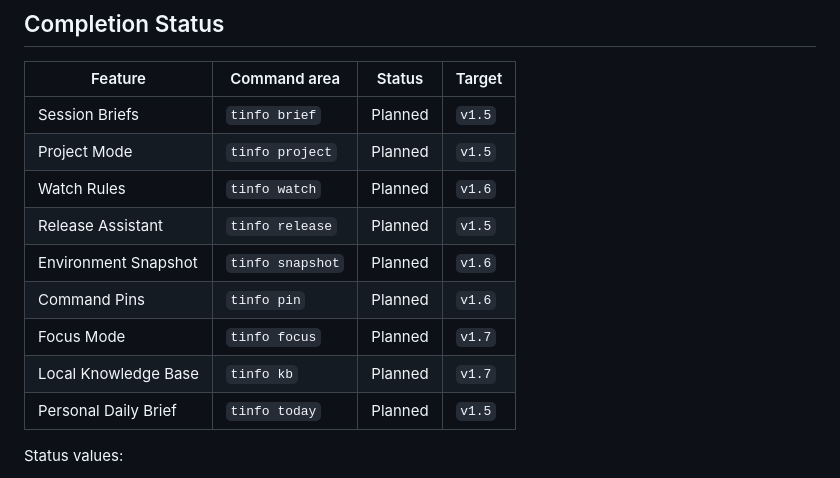
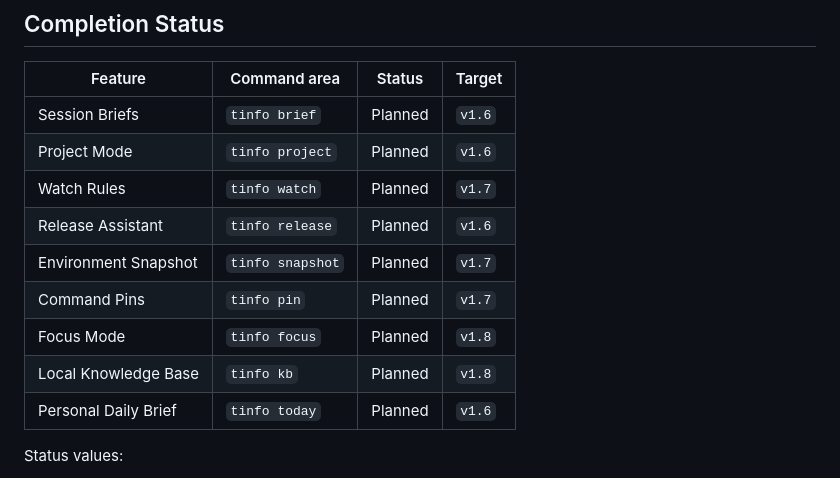
Before and after one commit to T-1234567890/terminal-info, a Markdown page: docs/roadmap.md, the part around the change. GitHub-like rendering.

Commit message:
doc: update roadmap with revised feature target versions

```diff
--- a/docs/roadmap.md
+++ b/docs/roadmap.md
@@ -8,15 +8,15 @@ The core CLI, dashboard, widgets, plugin platform, diagnostics, AI helpers, prod
 
 | Feature | Command area | Status | Target |
 | --- | --- | --- | --- |
-| Session Briefs | `tinfo brief` | Planned | `v1.5` |
-| Project Mode | `tinfo project` | Planned | `v1.5` |
-| Watch Rules | `tinfo watch` | Planned | `v1.6` |
-| Release Assistant | `tinfo release` | Planned | `v1.5` |
-| Environment Snapshot | `tinfo snapshot` | Planned | `v1.6` |
-| Command Pins | `tinfo pin` | Planned | `v1.6` |
-| Focus Mode | `tinfo focus` | Planned | `v1.7` |
-| Local Knowledge Base | `tinfo kb` | Planned | `v1.7` |
-| Personal Daily Brief | `tinfo today` | Planned | `v1.5` |
+| Session Briefs | `tinfo brief` | Planned | `v1.6` |
+| Project Mode | `tinfo project` | Planned | `v1.6` |
+| Watch Rules | `tinfo watch` | Planned | `v1.7` |
+| Release Assistant | `tinfo release` | Planned | `v1.6` |
+| Environment Snapshot | `tinfo snapshot` | Planned | `v1.7` |
+| Command Pins | `tinfo pin` | Planned | `v1.7` |
+| Focus Mode | `tinfo focus` | Planned | `v1.8` |
+| Local Knowledge Base | `tinfo kb` | Planned | `v1.8` |
+| Personal Daily Brief | `tinfo today` | Planned | `v1.6` |
 
 Status values:
 
```
